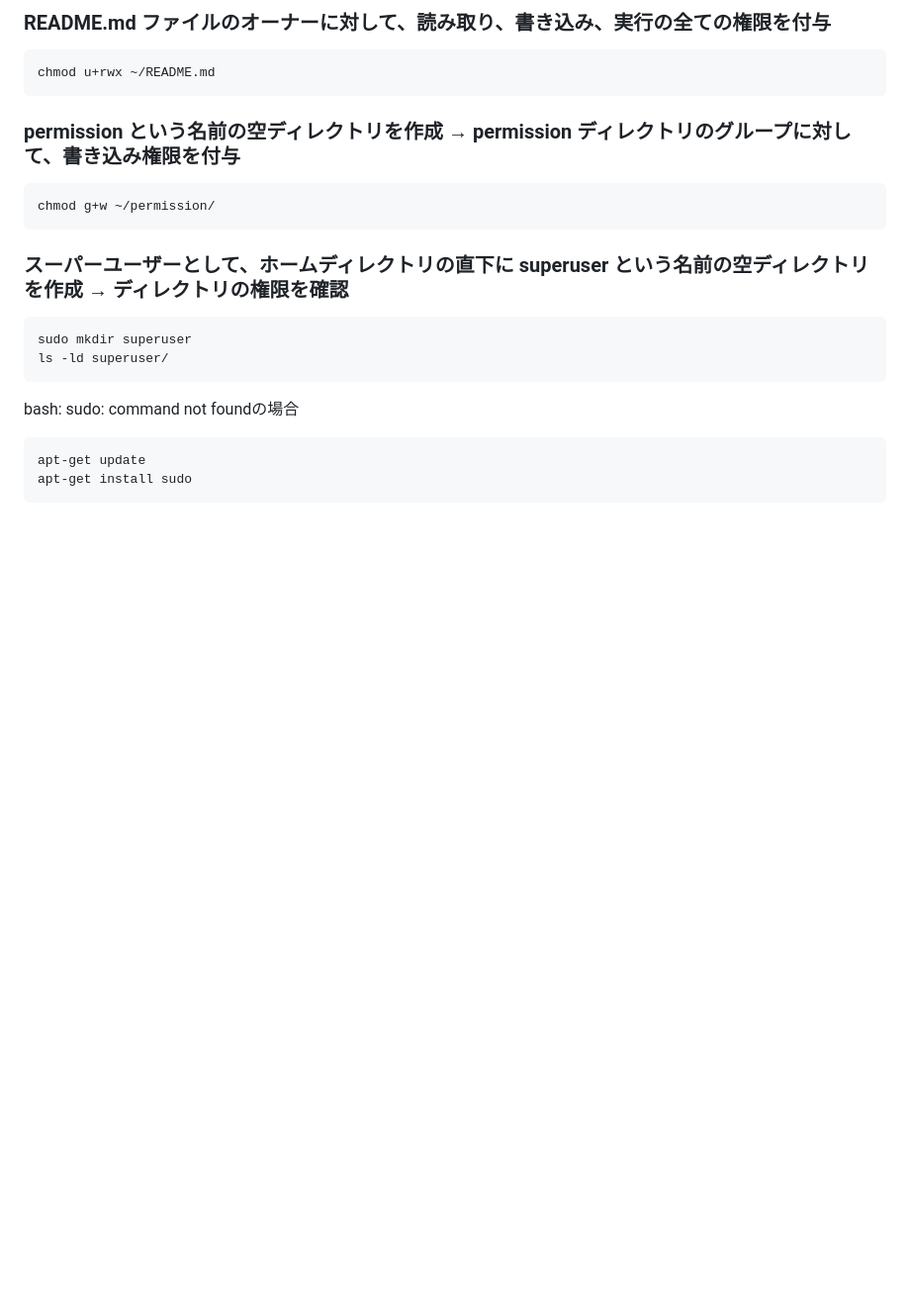
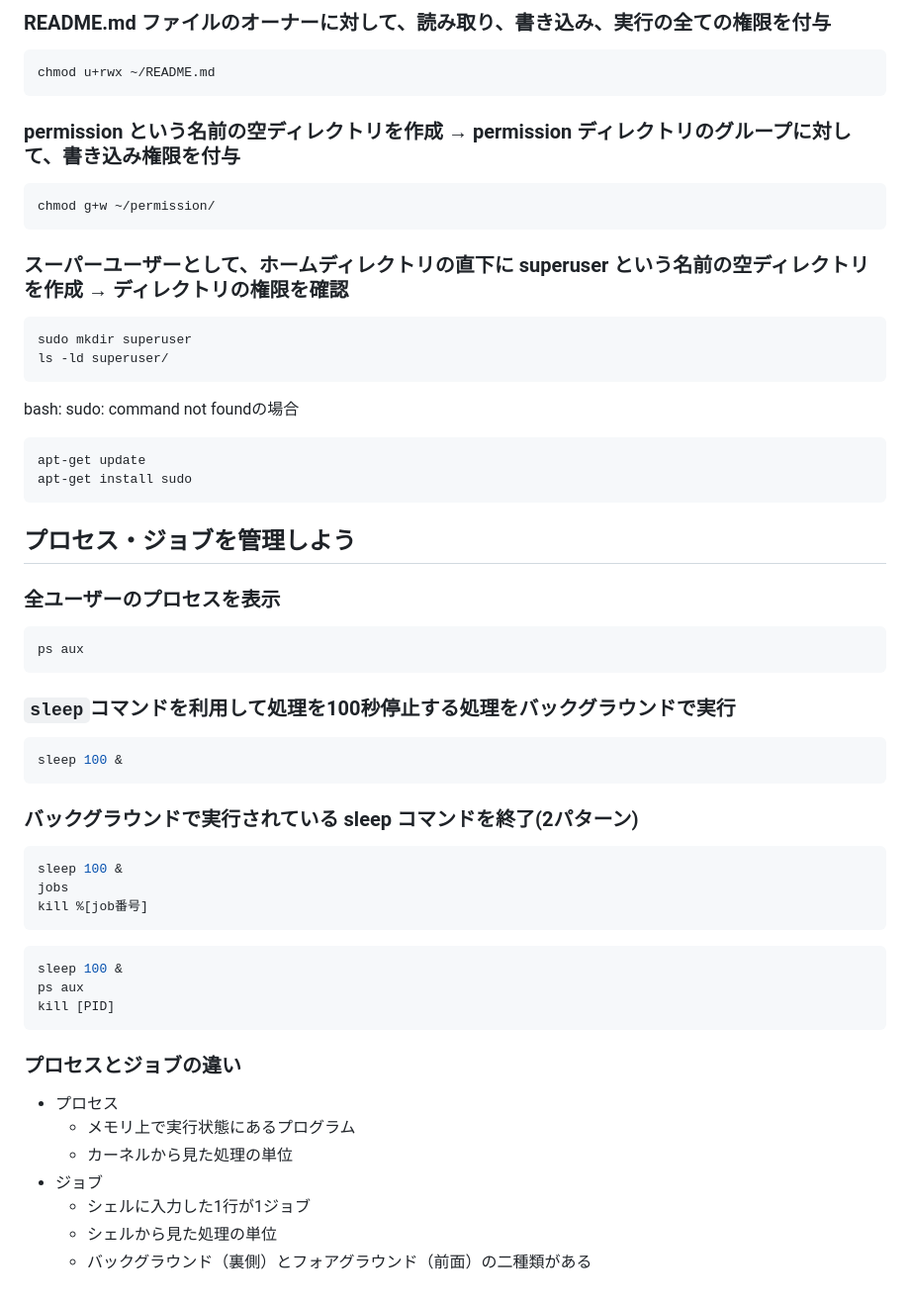
Before and after one commit to ren-ichinose/apprentice-practice, a Markdown page: week3-4/linux-practice.md, the part around the change. Shown: that part at 99% size. Rendered like a GitHub page; blank space fills up the shorter version.

Commit message:
quest_プロセスジョブを管理しよう

````diff
--- a/week3-4/linux-practice.md
+++ b/week3-4/linux-practice.md
@@ -222,3 +222,38 @@ bash: sudo: command not foundの場合
 apt-get update
 apt-get install sudo
 ```
+
+
+## プロセス・ジョブを管理しよう
+
+### 全ユーザーのプロセスを表示
+```bash
+ps aux
+```
+
+### `sleep`コマンドを利用して処理を100秒停止する処理をバックグラウンドで実行
+```bash
+sleep 100 &
+```
+
+### バックグラウンドで実行されている sleep コマンドを終了(2パターン)
+```bash
+sleep 100 &
+jobs
+kill %[job番号]
+```
+
+```bash
+sleep 100 &
+ps aux
+kill [PID]
+```
+
+### プロセスとジョブの違い
+- プロセス
+  - メモリ上で実行状態にあるプログラム
+  - カーネルから見た処理の単位
+- ジョブ
+  - シェルに入力した1行が1ジョブ
+  - シェルから見た処理の単位
+  - バックグラウンド（裏側）とフォアグラウンド（前面）の二種類がある
````
